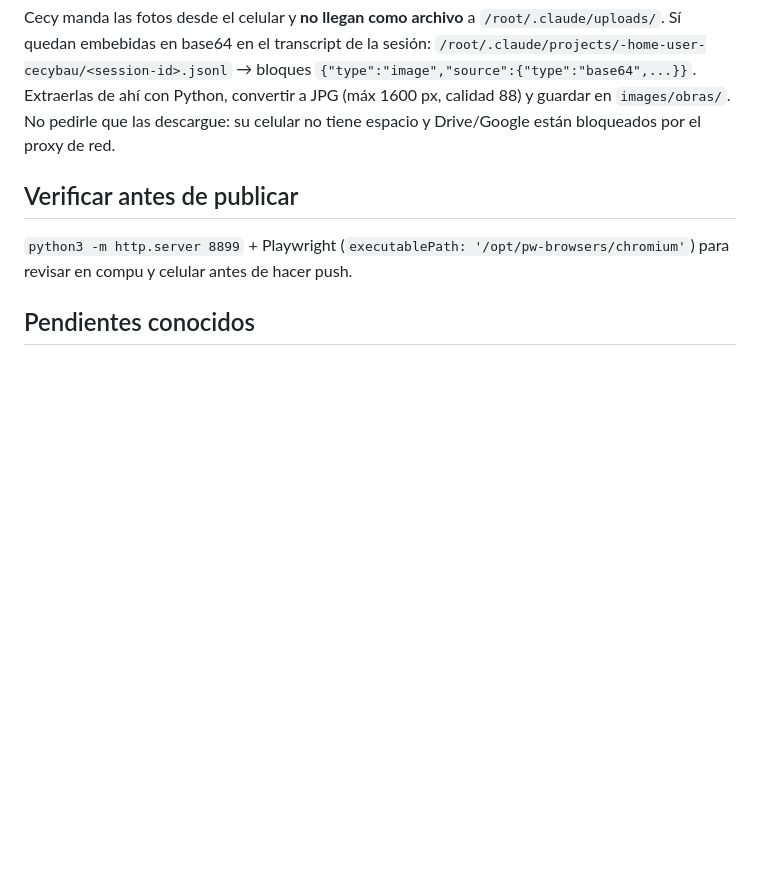
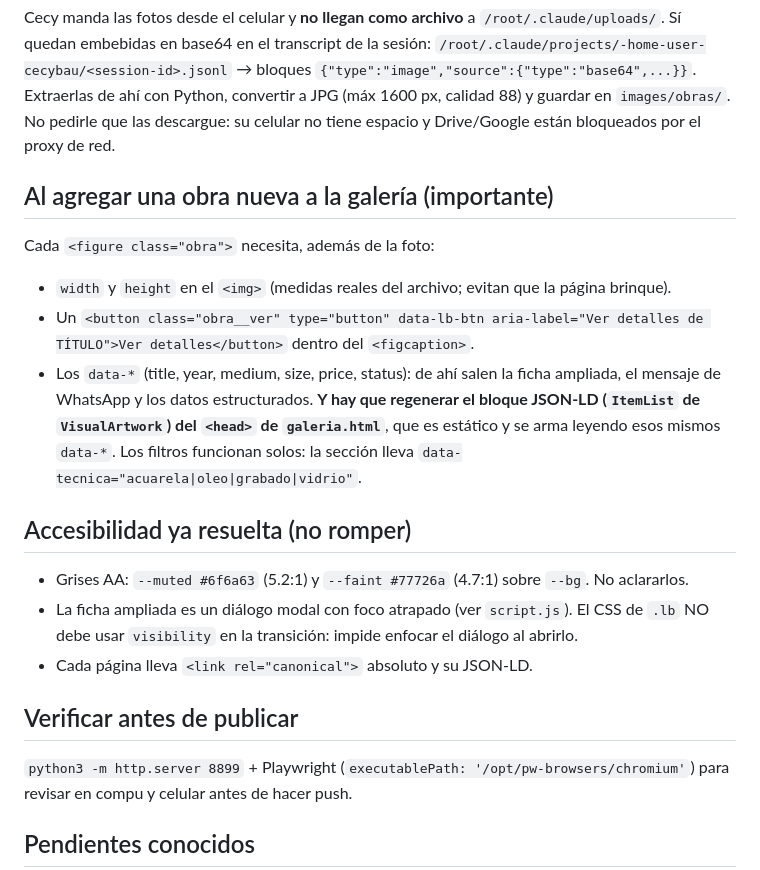
Before and after one commit to ceciliablogspace-lang/cecybau, a Markdown page: CLAUDE.md, the part around the change. Rendered like a GitHub page; blank space fills up the shorter version.

Commit message:
Notas del proyecto: mantenimiento de la galería y accesibilidad
Co-Authored-By: Claude Opus 5 <noreply@anthropic.com>
Claude-Session: https://claude.ai/code/session_0167FiZ5XCV1mVDwbKPNpNNS

```diff
--- a/CLAUDE.md
+++ b/CLAUDE.md
@@ -46,6 +46,23 @@ Sí quedan embebidas en base64 en el transcript de la sesión:
 Extraerlas de ahí con Python, convertir a JPG (máx 1600 px, calidad 88) y guardar en `images/obras/`.
 No pedirle que las descargue: su celular no tiene espacio y Drive/Google están bloqueados por el proxy de red.
 
+## Al agregar una obra nueva a la galería (importante)
+Cada `<figure class="obra">` necesita, además de la foto:
+- `width` y `height` en el `<img>` (medidas reales del archivo; evitan que la página brinque).
+- Un `<button class="obra__ver" type="button" data-lb-btn aria-label="Ver detalles de TÍTULO">Ver detalles</button>`
+  dentro del `<figcaption>`.
+- Los `data-*` (title, year, medium, size, price, status): de ahí salen la ficha
+  ampliada, el mensaje de WhatsApp y los datos estructurados.
+**Y hay que regenerar el bloque JSON-LD (`ItemList` de `VisualArtwork`) del `<head>` de
+`galeria.html`**, que es estático y se arma leyendo esos mismos `data-*`.
+Los filtros funcionan solos: la sección lleva `data-tecnica="acuarela|oleo|grabado|vidrio"`.
+
+## Accesibilidad ya resuelta (no romper)
+- Grises AA: `--muted #6f6a63` (5.2:1) y `--faint #77726a` (4.7:1) sobre `--bg`. No aclararlos.
+- La ficha ampliada es un diálogo modal con foco atrapado (ver `script.js`). El CSS de `.lb`
+  NO debe usar `visibility` en la transición: impide enfocar el diálogo al abrirlo.
+- Cada página lleva `<link rel="canonical">` absoluto y su JSON-LD.
+
 ## Verificar antes de publicar
 `python3 -m http.server 8899` + Playwright (`executablePath: '/opt/pw-browsers/chromium'`) para revisar en compu y celular antes de hacer push.
 
```
